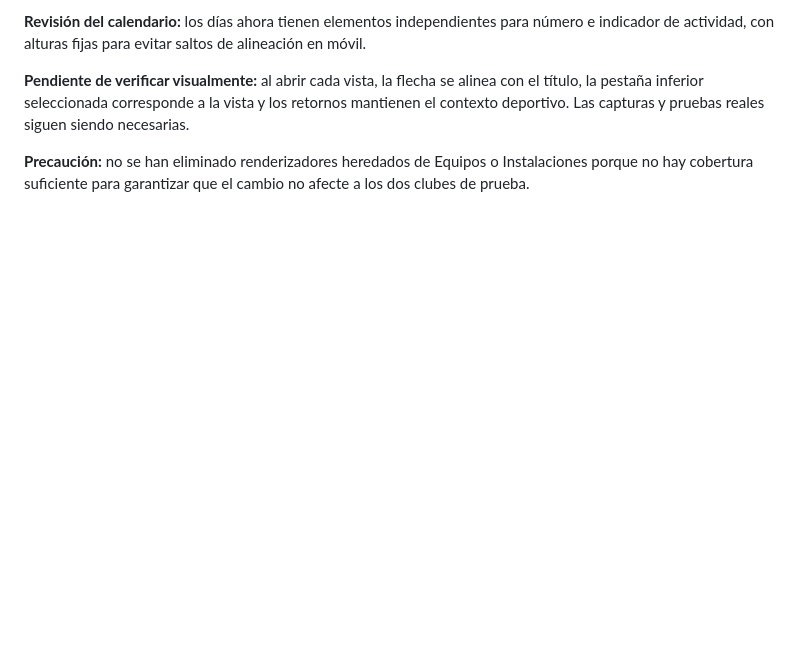
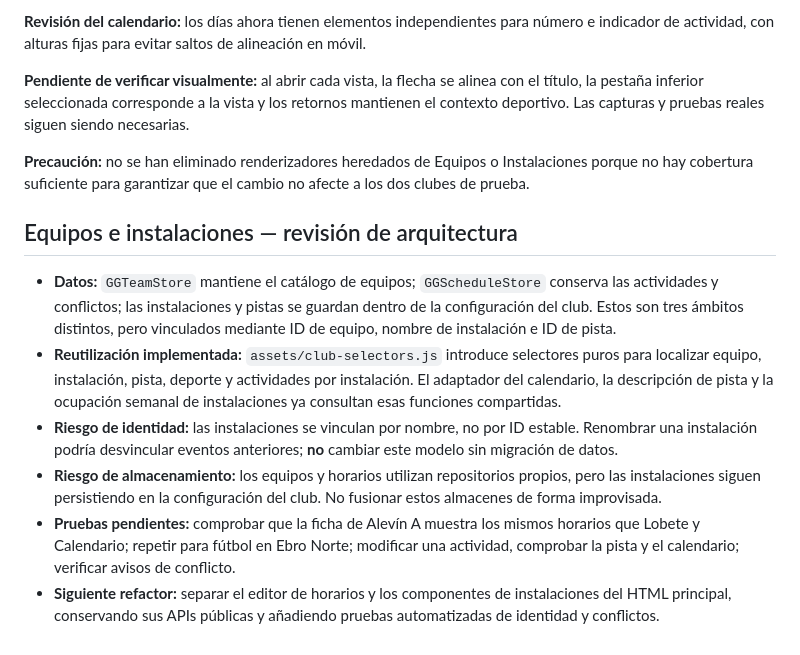
Before and after one commit to dscenea/Got-Game-, a Markdown page: docs/UI-AUDIT-2026-10.md, the part around the change. Rendered like a GitHub page; blank space fills up the shorter version.

Commit message:
Document team/facility data boundaries and shared selector migration

```diff
--- a/docs/UI-AUDIT-2026-10.md
+++ b/docs/UI-AUDIT-2026-10.md
@@ -43,3 +43,12 @@ Realizar pruebas de navegación en navegador real, documentar incidencias concre
 **Pendiente de verificar visualmente:** al abrir cada vista, la flecha se alinea con el título, la pestaña inferior seleccionada corresponde a la vista y los retornos mantienen el contexto deportivo. Las capturas y pruebas reales siguen siendo necesarias.
 
 **Precaución:** no se han eliminado renderizadores heredados de Equipos o Instalaciones porque no hay cobertura suficiente para garantizar que el cambio no afecte a los dos clubes de prueba.
+
+## Equipos e instalaciones — revisión de arquitectura
+
+- **Datos:** `GGTeamStore` mantiene el catálogo de equipos; `GGScheduleStore` conserva las actividades y conflictos; las instalaciones y pistas se guardan dentro de la configuración del club. Estos son tres ámbitos distintos, pero vinculados mediante ID de equipo, nombre de instalación e ID de pista.
+- **Reutilización implementada:** `assets/club-selectors.js` introduce selectores puros para localizar equipo, instalación, pista, deporte y actividades por instalación. El adaptador del calendario, la descripción de pista y la ocupación semanal de instalaciones ya consultan esas funciones compartidas.
+- **Riesgo de identidad:** las instalaciones se vinculan por nombre, no por ID estable. Renombrar una instalación podría desvincular eventos anteriores; **no** cambiar este modelo sin migración de datos.
+- **Riesgo de almacenamiento:** los equipos y horarios utilizan repositorios propios, pero las instalaciones siguen persistiendo en la configuración del club. No fusionar estos almacenes de forma improvisada.
+- **Pruebas pendientes:** comprobar que la ficha de Alevín A muestra los mismos horarios que Lobete y Calendario; repetir para fútbol en Ebro Norte; modificar una actividad, comprobar la pista y el calendario; verificar avisos de conflicto.
+- **Siguiente refactor:** separar el editor de horarios y los componentes de instalaciones del HTML principal, conservando sus APIs públicas y añadiendo pruebas automatizadas de identidad y conflictos.
```
